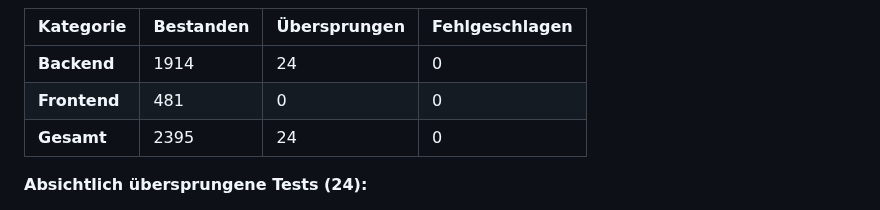
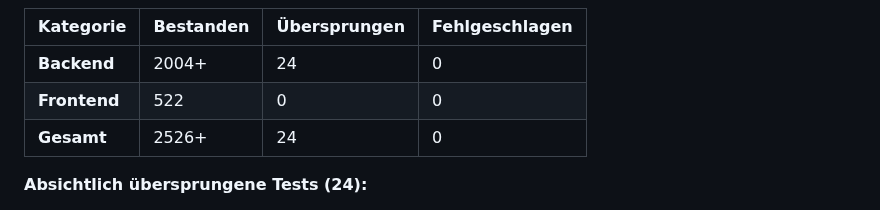
Before and after one commit to zensation-ai/zenai, a Markdown page: CLAUDE.md, the part around one of its changes. Drawn GitHub-style.

```diff
--- a/CLAUDE.md
+++ b/CLAUDE.md
@@ -346,9 +385,9 @@ cd frontend && npm test
 
 | Kategorie | Bestanden | Übersprungen | Fehlgeschlagen |
 |-----------|-----------|--------------|----------------|
-| **Backend** | 1914 | 24 | 0 |
-| **Frontend** | 481 | 0 | 0 |
-| **Gesamt** | 2395 | 24 | 0 |
+| **Backend** | 2004+ | 24 | 0 |
+| **Frontend** | 522 | 0 | 0 |
+| **Gesamt** | 2526+ | 24 | 0 |
 
 **Absichtlich übersprungene Tests (24):**
 - 21x Code-Execution Sandbox (Docker nicht verfügbar)
```
Also changed, not shown: other parts of CLAUDE.md (+79 -4 lines).
